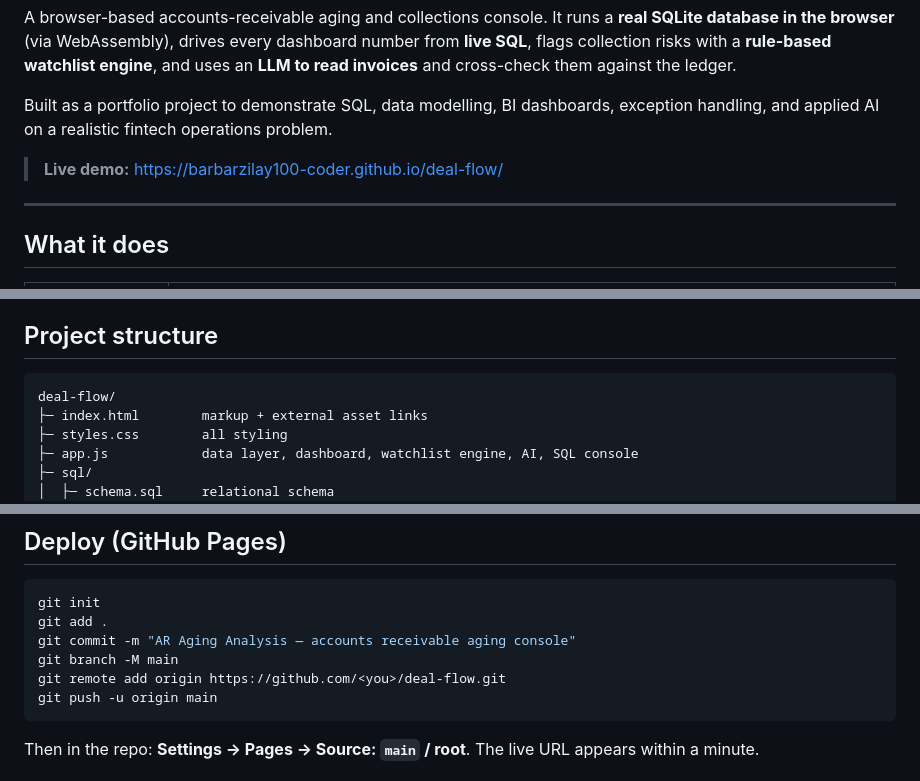
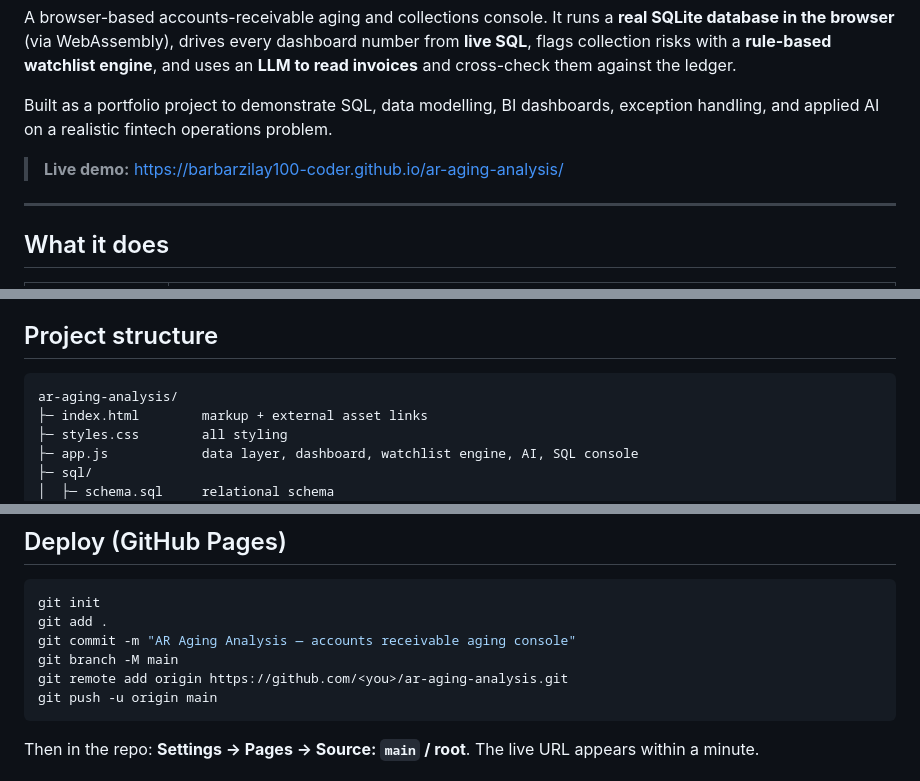
Before and after one commit to barbarzilay100-coder/ar-aging-analysis, a Markdown page: README.md, 3 parts joined by grey strips. GitHub-like rendering.

````diff
--- a/README.md
+++ b/README.md
@@ -9,7 +9,7 @@ ledger.
 Built as a portfolio project to demonstrate SQL, data modelling, BI dashboards,
 exception handling, and applied AI on a realistic fintech operations problem.
 
-> **Live demo:** https://barbarzilay100-coder.github.io/deal-flow/
+> **Live demo:** https://barbarzilay100-coder.github.io/ar-aging-analysis/
 
 ---
 
@@ -42,7 +42,7 @@ fixed fallback if the rate service is unavailable).
 ## Project structure
 
 ```
-deal-flow/
+ar-aging-analysis/
 ├─ index.html        markup + external asset links
 ├─ styles.css        all styling
 ├─ app.js            data layer, dashboard, watchlist engine, AI, SQL console
@@ -95,7 +95,7 @@ git init
 git add .
 git commit -m "AR Aging Analysis — accounts receivable aging console"
 git branch -M main
-git remote add origin https://github.com/<you>/deal-flow.git
+git remote add origin https://github.com/<you>/ar-aging-analysis.git
 git push -u origin main
 ```
 
````
